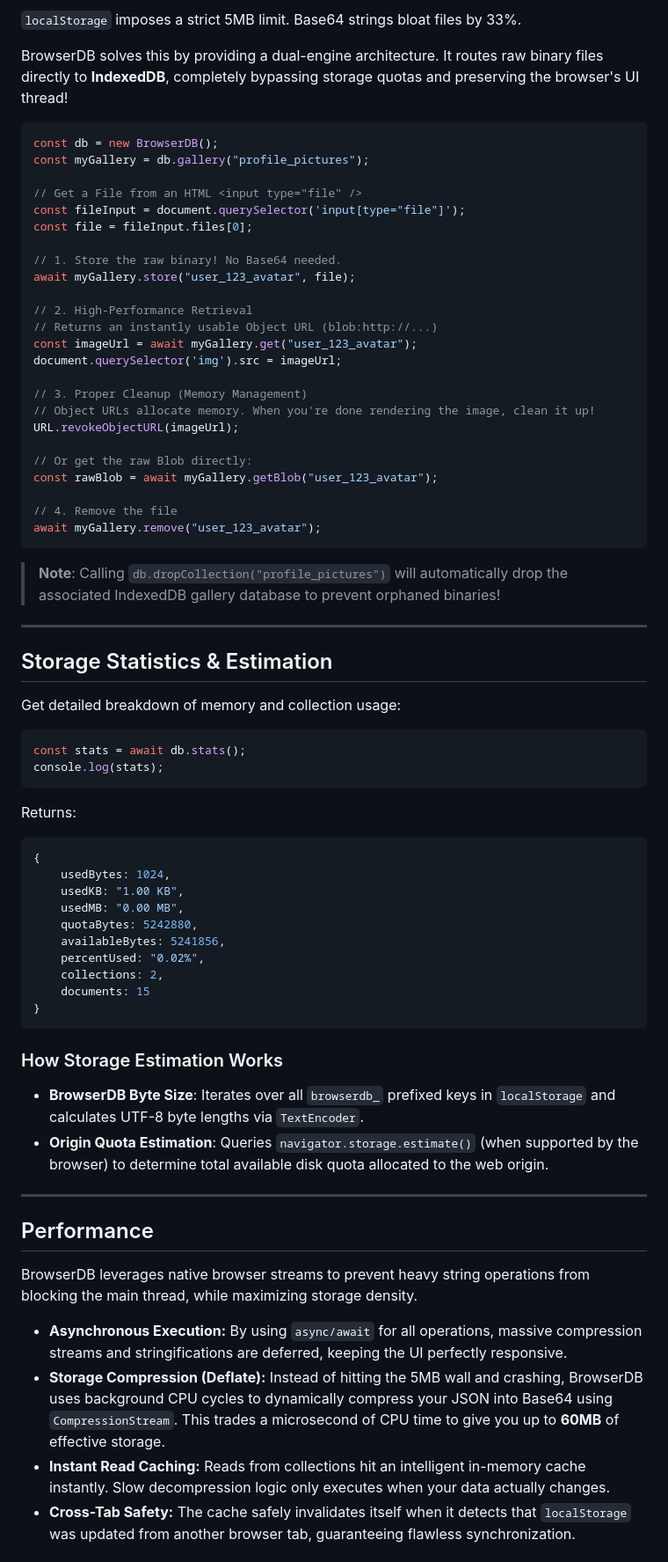
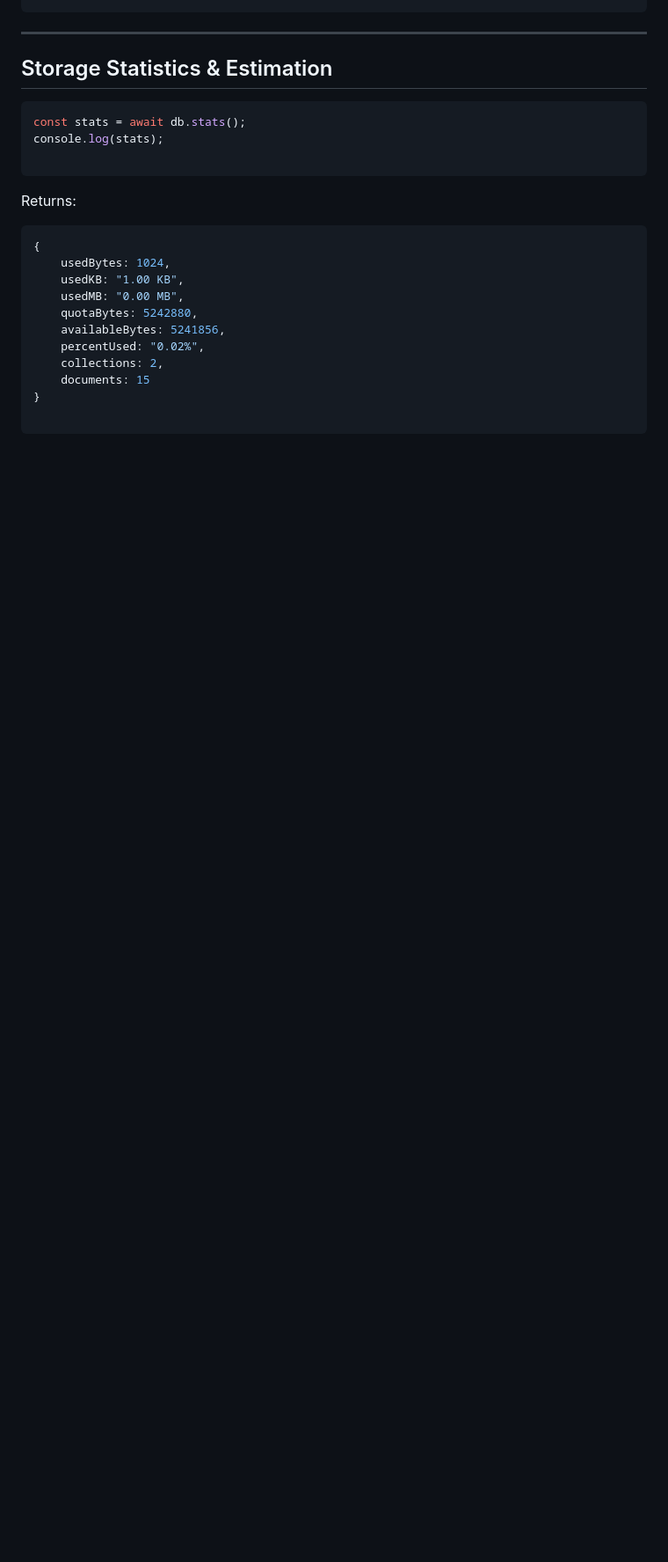
Before and after one commit to lkkhwhb/browserDB, a Markdown page: README.md, the part around one of its changes. Shown at 88% size. Rendered like a GitHub page; blank space fills up the shorter version.

````diff
--- a/README.md
+++ b/README.md
@@ -492,45 +502,12 @@ To mitigate `localStorage`'s ~5MB capacity limits, BrowserDB automatically passe
-`localStorage` imposes a strict 5MB limit. Base64 strings bloat files by 33%.
-
-BrowserDB solves this by providing a dual-engine architecture. It routes raw binary files directly to **IndexedDB**, completely bypassing storage quotas and preserving the browser's UI thread!
-
-```typescript
-const db = new BrowserDB();
-const myGallery = db.gallery("profile_pictures");
-
-// Get a File from an HTML <input type="file" />
-const fileInput = document.querySelector('input[type="file"]');
-const file = fileInput.files[0];
-
-// 1. Store the raw binary! No Base64 needed.
-await myGallery.store("user_123_avatar", file);
-
-// 2. High-Performance Retrieval
-// Returns an instantly usable Object URL (blob:http://...)
-const imageUrl = await myGallery.get("user_123_avatar");
-document.querySelector('img').src = imageUrl;
-
-// 3. Proper Cleanup (Memory Management)
-// Object URLs allocate memory. When you're done rendering the image, clean it up!
-URL.revokeObjectURL(imageUrl);
-
-// Or get the raw Blob directly:
-const rawBlob = await myGallery.getBlob("user_123_avatar");
-
-// 4. Remove the file
-await myGallery.remove("user_123_avatar");
-```
-
-> **Note**: Calling `db.dropCollection("profile_pictures")` will automatically drop the associated IndexedDB gallery database to prevent orphaned binaries!
 
 ---
 
 ## Storage Statistics & Estimation
 
-Get detailed breakdown of memory and collection usage:
-
 ```ts
 const stats = await db.stats();
 console.log(stats);
+
 ```
 
 Returns:
@@ -546,20 +523,5 @@ Returns:
     collections: 2,
     documents: 15
 }
+
 ```
-
-### How Storage Estimation Works
-- **BrowserDB Byte Size**: Iterates over all `browserdb_` prefixed keys in `localStorage` and calculates UTF-8 byte lengths via `TextEncoder`.
-- **Origin Quota Estimation**: Queries `navigator.storage.estimate()` (when supported by the browser) to determine total available disk quota allocated to the web origin.
-
----
-
-## Performance
-
-BrowserDB leverages native browser streams to prevent heavy string operations from blocking the main thread, while maximizing storage density.
-
-* **Asynchronous Execution:** By using `async/await` for all operations, massive compression streams and stringifications are deferred, keeping the UI perfectly responsive.
-* **Storage Compression (Deflate):** Instead of hitting the 5MB wall and crashing, BrowserDB uses background CPU cycles to dynamically compress your JSON into Base64 using `CompressionStream`. This trades a microsecond of CPU time to give you up to **60MB** of effective storage.
-* **Instant Read Caching:** Reads from collections hit an intelligent in-memory cache instantly. Slow decompression logic only executes when your data actually changes.
-* **Cross-Tab Safety:** The cache safely invalidates itself when it detects that `localStorage` was updated from another browser tab, guaranteeing flawless synchronization.
-
````
Also changed, not shown: other parts of README.md (+136 -123 lines), assets/browserdb.png (added), 2 other files.
